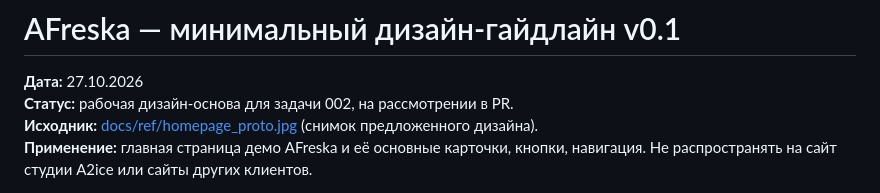
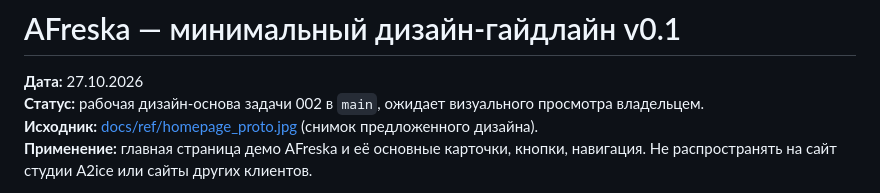
Before and after one commit to a2ice/affresco, a Markdown page: docs/DESIGN_GUIDELINE.md, the part around the change. GitHub-like rendering.

Commit message:
docs: record design guideline in main awaiting visual review

```diff
--- a/docs/DESIGN_GUIDELINE.md
+++ b/docs/DESIGN_GUIDELINE.md
@@ -1,7 +1,7 @@
 # AFreska — минимальный дизайн-гайдлайн v0.1
 
 **Дата:** 27.10.2026
-**Статус:** рабочая дизайн-основа для задачи 002, на рассмотрении в PR.
+**Статус:** рабочая дизайн-основа задачи 002 в `main`, ожидает визуального просмотра владельцем.
 **Исходник:** [docs/ref/homepage_proto.jpg](ref/homepage_proto.jpg) (снимок предложенного дизайна).
 **Применение:** главная страница демо AFreska и её основные карточки, кнопки, навигация. Не распространять на сайт студии A2ice или сайты других клиентов.
 
```
